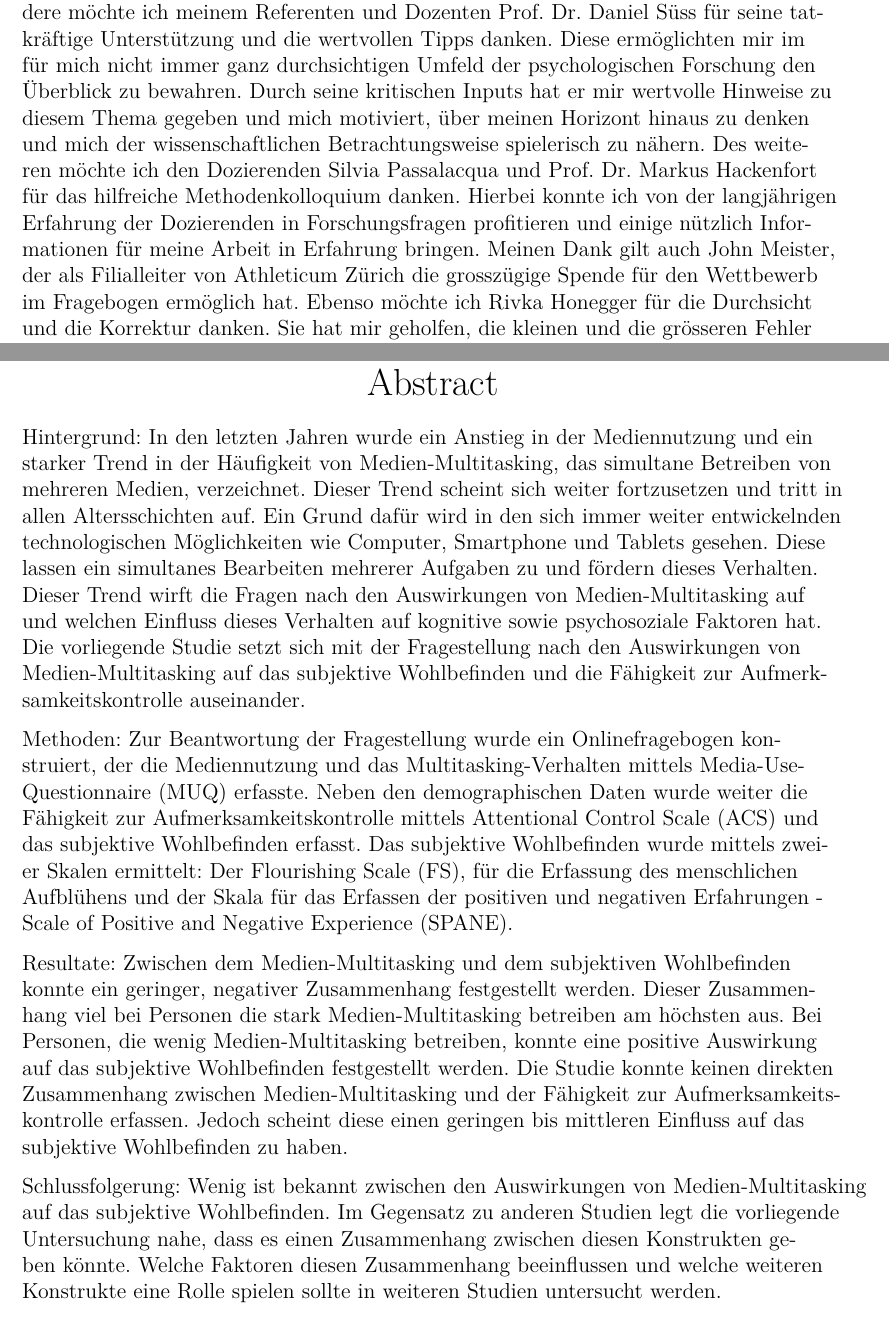
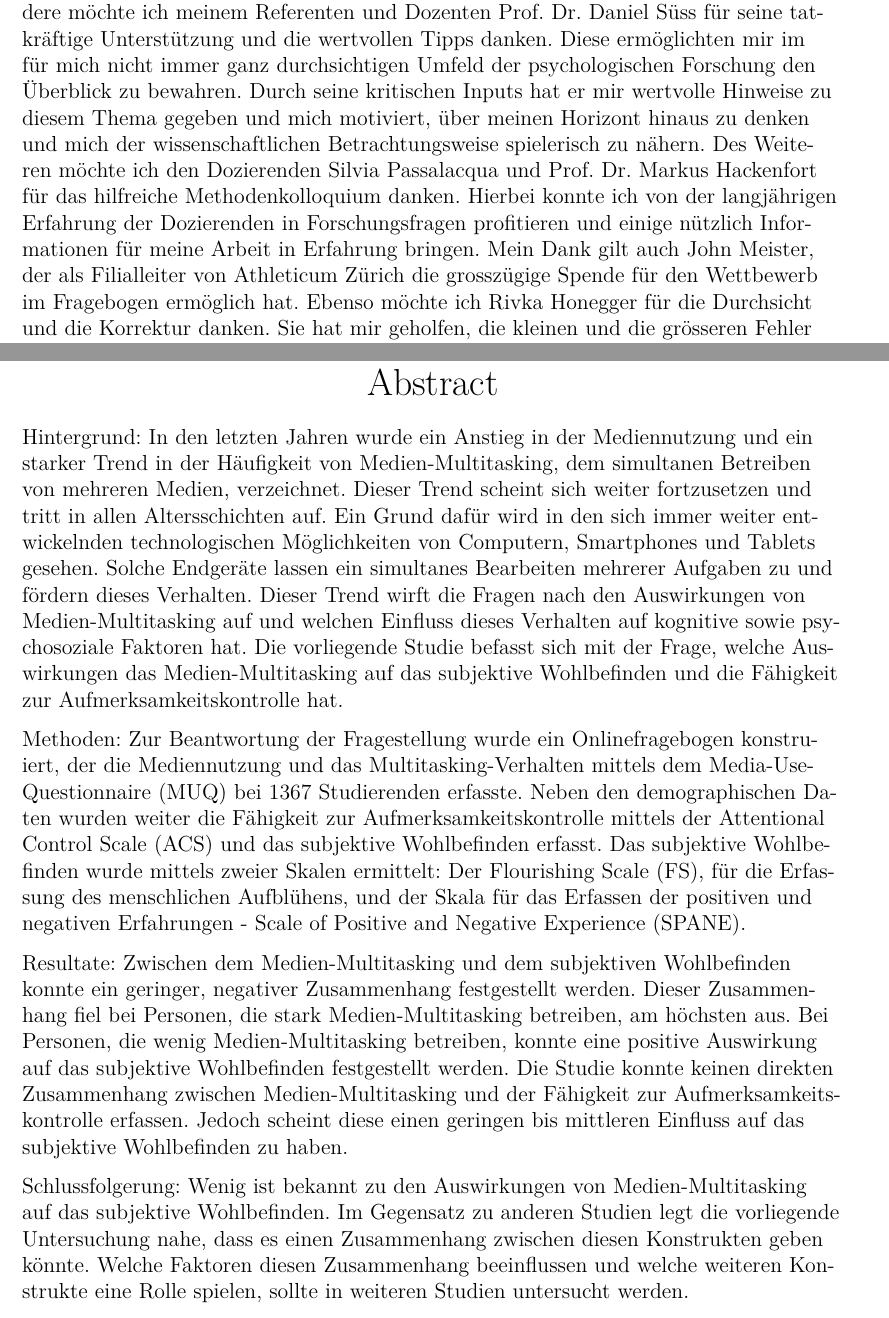
Before and after one commit to tilljernst/2013_Bachelorarbeit, a LaTeX document (doc.tex, which reads content/abstract.tex, content/danksagung.tex, header.tex): two parts of pages 3 and 4 of 78, joined at a grey line, cut so that both start at the same text. Compiled offline with pdfLaTeX; an older LaTeX class or package is replaced by its successor.

Commit message:
korrektur Danksagung und Abstract

```diff
--- a/content/abstract.tex
+++ b/content/abstract.tex
@@ -18,10 +18,10 @@
 \let\raggedsection\centering
 \chapter*{Abstract}\label{label.abstract}
 \let\raggedsection\raggedright
-\textbf{Hintergrund:} In den letzten Jahren wurde ein Anstieg in der Mediennutzung und ein starker Trend in der Häufigkeit von Medien-Multitasking, das simultane Betreiben von mehreren Medien, verzeichnet. Dieser Trend scheint sich weiter fortzusetzen und tritt in allen Altersschichten auf. Ein Grund dafür wird in den sich immer weiter entwickelnden technologischen Möglichkeiten wie Computer, Smartphone und Tablets gesehen. Diese lassen ein simultanes Bearbeiten mehrerer Aufgaben zu und fördern dieses Verhalten. Dieser Trend wirft die Fragen nach den Auswirkungen von Medien-Multitasking auf und welchen Einfluss dieses Verhalten auf kognitive sowie psychosoziale Faktoren hat. Die vorliegende Studie setzt sich mit der Fragestellung nach den Auswirkungen von Medien-Multitasking auf das subjektive Wohlbefinden und die Fähigkeit zur Aufmerksamkeitskontrolle auseinander.
+\textbf{Hintergrund:} In den letzten Jahren wurde ein Anstieg in der Mediennutzung und ein starker Trend in der Häufigkeit von Medien-Multitasking, dem simultanen Betreiben von mehreren Medien, verzeichnet. Dieser Trend scheint sich weiter fortzusetzen und tritt in allen Altersschichten auf. Ein Grund dafür wird in den sich immer weiter entwickelnden technologischen Möglichkeiten von Computern, Smartphones und Tablets gesehen. Solche Endgeräte lassen ein simultanes Bearbeiten mehrerer Aufgaben zu und fördern dieses Verhalten. Dieser Trend wirft die Fragen nach den Auswirkungen von Medien-Multitasking auf und welchen Einfluss dieses Verhalten auf kognitive sowie psychosoziale Faktoren hat. Die vorliegende Studie befasst sich mit der Frage, welche Auswirkungen das Medien-Multitasking auf das subjektive Wohlbefinden und die Fähigkeit zur Aufmerksamkeitskontrolle hat.
 \par
-\textbf{Methoden:} Zur Beantwortung der Fragestellung wurde ein Onlinefragebogen konstruiert, der die Mediennutzung und das Multitasking-Verhalten mittels Media-Use-Questionnaire (MUQ) erfasste. Neben den demographischen Daten wurde weiter die Fähigkeit zur Aufmerksamkeitskontrolle mittels Attentional Control Scale (ACS) und das subjektive Wohlbefinden erfasst. Das subjektive Wohlbefinden wurde mittels zweier Skalen ermittelt: Der Flourishing Scale (FS), für die Erfassung des menschlichen Aufblühens und der Skala für das Erfassen der positiven und negativen Erfahrungen - Scale of Positive and Negative Experience (SPANE).
+\textbf{Methoden:} Zur Beantwortung der Fragestellung wurde ein Onlinefragebogen konstruiert, der die Mediennutzung und das Multitasking-Verhalten mittels dem Media-Use-Questionnaire (MUQ) bei 1367 Studierenden erfasste. Neben den demographischen Daten wurden weiter die Fähigkeit zur Aufmerksamkeitskontrolle mittels der Attentional Control Scale (ACS) und das subjektive Wohlbefinden erfasst. Das subjektive Wohlbefinden wurde mittels zweier Skalen ermittelt: Der Flourishing Scale (FS), für die Erfassung des menschlichen Aufblühens, und der Skala für das Erfassen der positiven und negativen Erfahrungen - Scale of Positive and Negative Experience (SPANE).
 \par
-\textbf{Resultate:} Zwischen dem Medien-Multitasking und dem subjektiven Wohlbefinden konnte ein geringer, negativer Zusammenhang festgestellt werden. Dieser Zusammenhang viel bei Personen die stark Medien-Multitasking betreiben am höchsten  aus. Bei Personen, die wenig Medien-Multitasking betreiben, konnte eine positive Auswirkung auf das subjektive Wohlbefinden festgestellt werden. Die Studie konnte keinen direkten Zusammenhang zwischen Medien-Multitasking und der Fähigkeit zur Aufmerksamkeitskontrolle erfassen. Jedoch scheint diese einen geringen bis mittleren Einfluss auf das subjektive Wohlbefinden zu haben.
+\textbf{Resultate:} Zwischen dem Medien-Multitasking und dem subjektiven Wohlbefinden konnte ein geringer, negativer Zusammenhang festgestellt werden. Dieser Zusammenhang fiel bei Personen, die stark Medien-Multitasking betreiben, am höchsten  aus. Bei Personen, die wenig Medien-Multitasking betreiben, konnte eine positive Auswirkung auf das subjektive Wohlbefinden festgestellt werden. Die Studie konnte keinen direkten Zusammenhang zwischen Medien-Multitasking und der Fähigkeit zur Aufmerksamkeitskontrolle erfassen. Jedoch scheint diese einen geringen bis mittleren Einfluss auf das subjektive Wohlbefinden zu haben.
 \par
-\textbf{Schlussfolgerung:} Wenig ist bekannt zwischen den Auswirkungen von Medien-Multitasking auf das subjektive Wohlbefinden. Im Gegensatz zu anderen Studien legt die vorliegende Untersuchung nahe, dass es einen Zusammenhang zwischen diesen Konstrukten geben könnte. Welche Faktoren diesen Zusammenhang beeinflussen und welche weiteren Konstrukte eine Rolle spielen sollte in weiteren Studien untersucht werden.
+\textbf{Schlussfolgerung:} Wenig ist bekannt zu den Auswirkungen von Medien-Multitasking auf das subjektive Wohlbefinden. Im Gegensatz zu anderen Studien legt die vorliegende Untersuchung nahe, dass es einen Zusammenhang zwischen diesen Konstrukten geben könnte. Welche Faktoren diesen Zusammenhang beeinflussen und welche weiteren Konstrukte eine Rolle spielen, sollte in weiteren Studien untersucht werden.
--- a/content/danksagung.tex
+++ b/content/danksagung.tex
@@ -18,4 +18,4 @@
 \let\raggedsection\centering
 \chapter*{Danksagung}\label{label.danksagung}
 \let\raggedsection\raggedright
-An dieser Stelle möchte ich mich bei all denjenigen Personen bedanken, die mich im Entstehungsprozess dieser Bachelorarbeit unterstützt und motiviert haben. Insbesondere möchte ich meinem Referenten und Dozenten Prof. Dr. Daniel Süss für seine tatkräftige Unterstützung und die wertvollen Tipps danken. Diese ermöglichten mir im für mich nicht immer ganz durchsichtigen Umfeld der psychologischen Forschung den Überblick zu bewahren. Durch seine kritischen Inputs hat er mir wertvolle Hinweise zu diesem Thema gegeben und mich motiviert, über meinen Horizont hinaus zu denken und mich der wissenschaftlichen Betrachtungsweise spielerisch zu nähern. Des weiteren möchte ich den Dozierenden Silvia Passalacqua und Prof. Dr. Markus Hackenfort für das hilfreiche Methodenkolloquium danken. Hierbei konnte ich von der langjährigen Erfahrung der Dozierenden in Forschungsfragen profitieren und einige nützlich Informationen für meine Arbeit in Erfahrung bringen. Meinen Dank gilt auch John Meister, der als Filialleiter von Athleticum Zürich die grosszügige Spende für den Wettbewerb im Fragebogen ermöglich hat. Ebenso möchte ich Rivka Honegger für die Durchsicht und die Korrektur danken. Sie hat mir geholfen, die kleinen und die grösseren Fehler ausfindig zu machen, die sich mit der Zeit gekonnt zu verstecken vermochten. Auch gilt mein Dank Liane Brandt und meiner Arbeitskollegin (sie möchte hier ungenannt bleiben) für die Hilfe bei der Übersetzung der Fragebögen aus dem Englischen. Natürlich gilt mein Dank auch den zahlreichen Kolleginnen und Kollegen, die den Onlinefragebogen als Pre-Tester auf Herz und Niere geprüft haben. Sie haben geholfen, die Stolpersteine und Schwachstellen einer Onlinebefragung zu beheben. Nicht zuletzt möchte ich meinen Vorgesetzten für das Entgegenkommen und das Verständnis in der nicht immer einfachen Zeit danken. Sie erlaubten mir hie und da ein paar extra Stunden für diese Arbeit herauszuschlagen. Zu guter Letzt möchte ich noch meiner Partnerin für die Unterstützung in dieser turbulenter Zeit danken. Da wir beide zur selben Zeit diese Arbeit geschrieben und parallel dazu noch gearbeitet haben, war ich über die gegenseitige emotionale Unterstützung und Motivation sehr froh.
+An dieser Stelle möchte ich mich bei all denjenigen Personen bedanken, die mich im Entstehungsprozess dieser Bachelorarbeit unterstützt und motiviert haben. Insbesondere möchte ich meinem Referenten und Dozenten Prof. Dr. Daniel Süss für seine tatkräftige Unterstützung und die wertvollen Tipps danken. Diese ermöglichten mir im für mich nicht immer ganz durchsichtigen Umfeld der psychologischen Forschung den Überblick zu bewahren. Durch seine kritischen Inputs hat er mir wertvolle Hinweise zu diesem Thema gegeben und mich motiviert, über meinen Horizont hinaus zu denken und mich der wissenschaftlichen Betrachtungsweise spielerisch zu nähern. Des Weiteren möchte ich den Dozierenden Silvia Passalacqua und Prof. Dr. Markus Hackenfort für das hilfreiche Methodenkolloquium danken. Hierbei konnte ich von der langjährigen Erfahrung der Dozierenden in Forschungsfragen profitieren und einige nützlich Informationen für meine Arbeit in Erfahrung bringen. Mein Dank gilt auch John Meister, der als Filialleiter von Athleticum Zürich die grosszügige Spende für den Wettbewerb im Fragebogen ermöglich hat. Ebenso möchte ich Rivka Honegger für die Durchsicht und die Korrektur danken. Sie hat mir geholfen, die kleinen und die grösseren Fehler ausfindig zu machen, die sich mit der Zeit gekonnt zu verstecken vermochten. Auch gilt mein Dank Liane Brandt und meiner Arbeitskollegin (sie möchte hier ungenannt bleiben) für die Hilfe bei der Übersetzung der Fragebögen aus dem Englischen. Natürlich gilt mein Dank auch den zahlreichen Kolleginnen und Kollegen, die den Onlinefragebogen als Pre-Tester auf Herz und Niere geprüft haben. Sie haben geholfen, die Stolpersteine und Schwachstellen einer Onlinebefragung zu beheben. Nicht zuletzt möchte ich meinen Vorgesetzten für das Entgegenkommen und das Verständnis in der nicht immer einfachen Zeit danken. Sie erlaubten mir hie und da ein paar extra Stunden für diese Arbeit herauszuschlagen. Zu guter Letzt möchte ich noch meiner Partnerin für die Unterstützung in dieser turbulenter Zeit danken. Da wir beide zur selben Zeit diese Arbeit geschrieben und parallel dazu noch gearbeitet haben, war ich über die gegenseitige emotionale Unterstützung und Motivation sehr froh.
--- a/header.tex
+++ b/header.tex
@@ -132,7 +132,7 @@
 %\titlespacing*{hcommandi}{hlefti}{hbefore-sepi}{hafter-sepi}[hright-sepi]
 
 % Titelformat
-\titleformat{\chapter}[display] {\normalfont\LARGE\bfseries\centering}{}{0pt}{}
+\titleformat{\chapter}[display] {\normalfont\LARGE\bfseries\centering}{\chaptertitlename\  \thechapter}{0pt}{}
 % Abstand vor und nach dem Titel-Chapter
 \titlespacing*{\chapter}{0pt}{0pt}{3pt}
 
```
